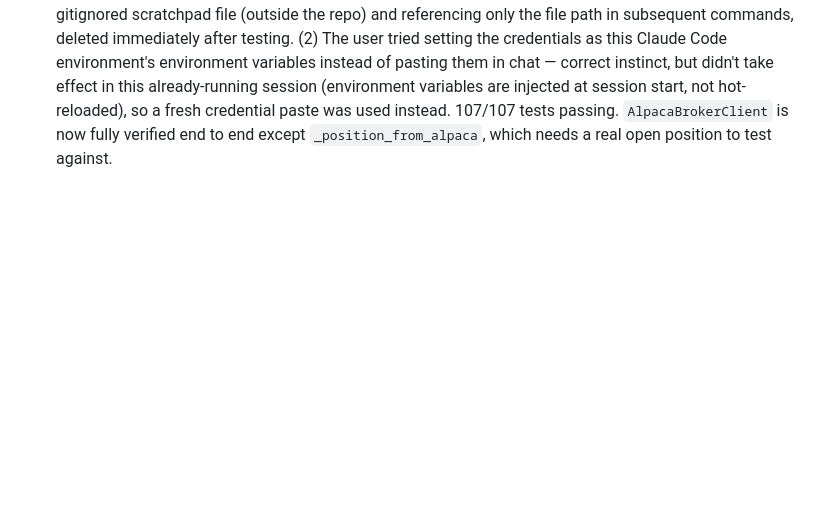
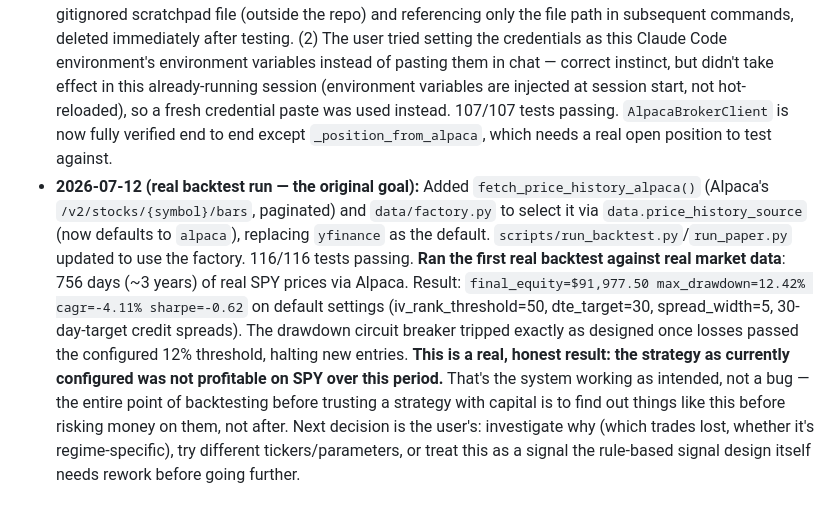
Before and after one commit to MinghongZhou/Desktop, a Markdown page: plans/active/2026-07-10-robinhood-options-trading-bot.md, the part around the change. GitHub-like rendering; blank space fills up the shorter version.

Commit message:
Document the first real backtest run against real SPY market data

```diff
--- a/plans/active/2026-07-10-robinhood-options-trading-bot.md
+++ b/plans/active/2026-07-10-robinhood-options-trading-bot.md
@@ -386,3 +386,23 @@ robinhood-options-bot/
   107/107 tests passing. `AlpacaBrokerClient` is now fully verified end to
   end except `_position_from_alpaca`, which needs a real open position to
   test against.
+- **2026-07-12 (real backtest run — the original goal):** Added
+  `fetch_price_history_alpaca()` (Alpaca's `/v2/stocks/{symbol}/bars`,
+  paginated) and `data/factory.py` to select it via
+  `data.price_history_source` (now defaults to `alpaca`), replacing
+  `yfinance` as the default. `scripts/run_backtest.py`/`run_paper.py`
+  updated to use the factory. 116/116 tests passing.
+  **Ran the first real backtest against real market data**: 756 days
+  (~3 years) of real SPY prices via Alpaca. Result: `final_equity=$91,977.50
+  max_drawdown=12.42% cagr=-4.11% sharpe=-0.62` on default settings
+  (iv_rank_threshold=50, dte_target=30, spread_width=5, 30-day-target
+  credit spreads). The drawdown circuit breaker tripped exactly as
+  designed once losses passed the configured 12% threshold, halting new
+  entries. **This is a real, honest result: the strategy as currently
+  configured was not profitable on SPY over this period.** That's the
+  system working as intended, not a bug — the entire point of backtesting
+  before trusting a strategy with capital is to find out things like this
+  before risking money on them, not after. Next decision is the user's:
+  investigate why (which trades lost, whether it's regime-specific),
+  try different tickers/parameters, or treat this as a signal the
+  rule-based signal design itself needs rework before going further.
```
